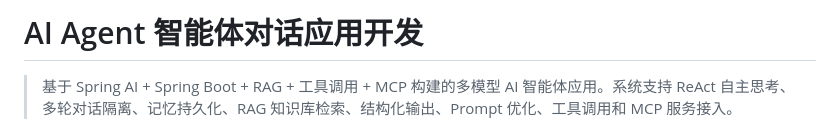
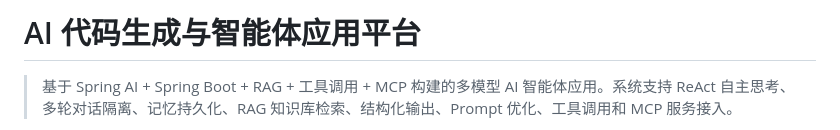
Before and after one commit to Li-Jinan/code-ai-agent, a Markdown page: README.md, the part around the change. GitHub-like rendering.

Commit message:
Revise README title and project description
Updated project title and description for clarity.

```diff
--- a/README.md
+++ b/README.md
@@ -1,4 +1,4 @@
-# AI Agent 智能体对话应用开发
+# AI 代码生成与智能体应用平台
 
 > 基于 Spring AI + Spring Boot + RAG + 工具调用 + MCP 构建的多模型 AI 智能体应用。系统支持 ReAct 自主思考、多轮对话隔离、记忆持久化、RAG 知识库检索、结构化输出、Prompt 优化、工具调用和 MCP 服务接入。
 
```
